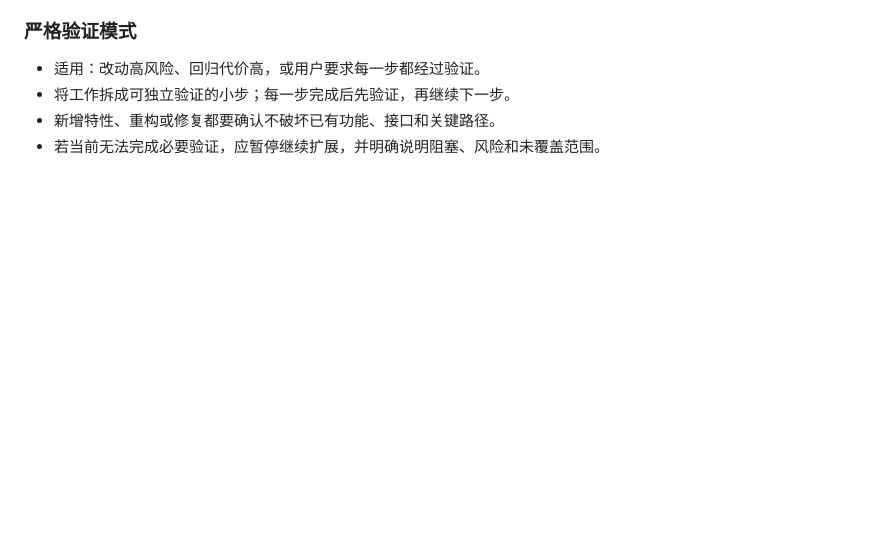
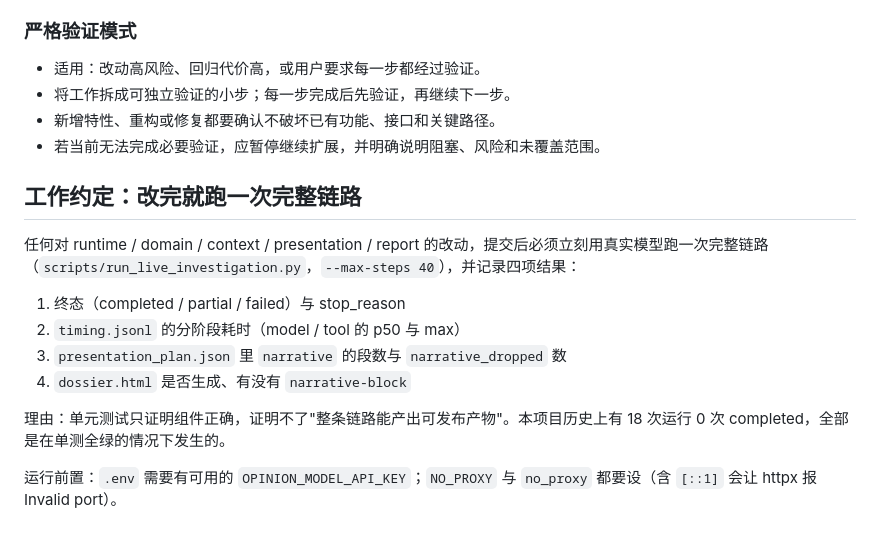
Before and after one commit to lilyeggy/new_opinion_agent, a Markdown page: CLAUDE.md, the part around the change. GitHub-like rendering; blank space fills up the shorter version.

Commit message:
docs: make a full live run mandatory after every runtime change
Unit tests prove components, not that the chain produces a publishable artifact:
18 recorded runs reached completed zero times while the suite was green. The
convention now requires a 40-step live run after any runtime, domain, context,
presentation or report change, recording terminal status, timing split,
narrative counts and whether the dossier rendered.

```diff
--- a/CLAUDE.md
+++ b/CLAUDE.md
@@ -122,3 +122,16 @@
 - 将工作拆成可独立验证的小步；每一步完成后先验证，再继续下一步。
 - 新增特性、重构或修复都要确认不破坏已有功能、接口和关键路径。
 - 若当前无法完成必要验证，应暂停继续扩展，并明确说明阻塞、风险和未覆盖范围。
+
+## 工作约定：改完就跑一次完整链路
+
+任何对 runtime / domain / context / presentation / report 的改动，提交后必须立刻用真实模型跑一次完整链路（`scripts/run_live_investigation.py`，`--max-steps 40`），并记录四项结果：
+
+1. 终态（completed / partial / failed）与 stop_reason
+2. `timing.jsonl` 的分阶段耗时（model / tool 的 p50 与 max）
+3. `presentation_plan.json` 里 `narrative` 的段数与 `narrative_dropped` 数
+4. `dossier.html` 是否生成、有没有 `narrative-block`
+
+理由：单元测试只证明组件正确，证明不了"整条链路能产出可发布产物"。本项目历史上有 18 次运行 0 次 completed，全部是在单测全绿的情况下发生的。
+
+运行前置：`.env` 需要有可用的 `OPINION_MODEL_API_KEY`；`NO_PROXY` 与 `no_proxy` 都要设（含 `[::1]` 会让 httpx 报 Invalid port）。
```
